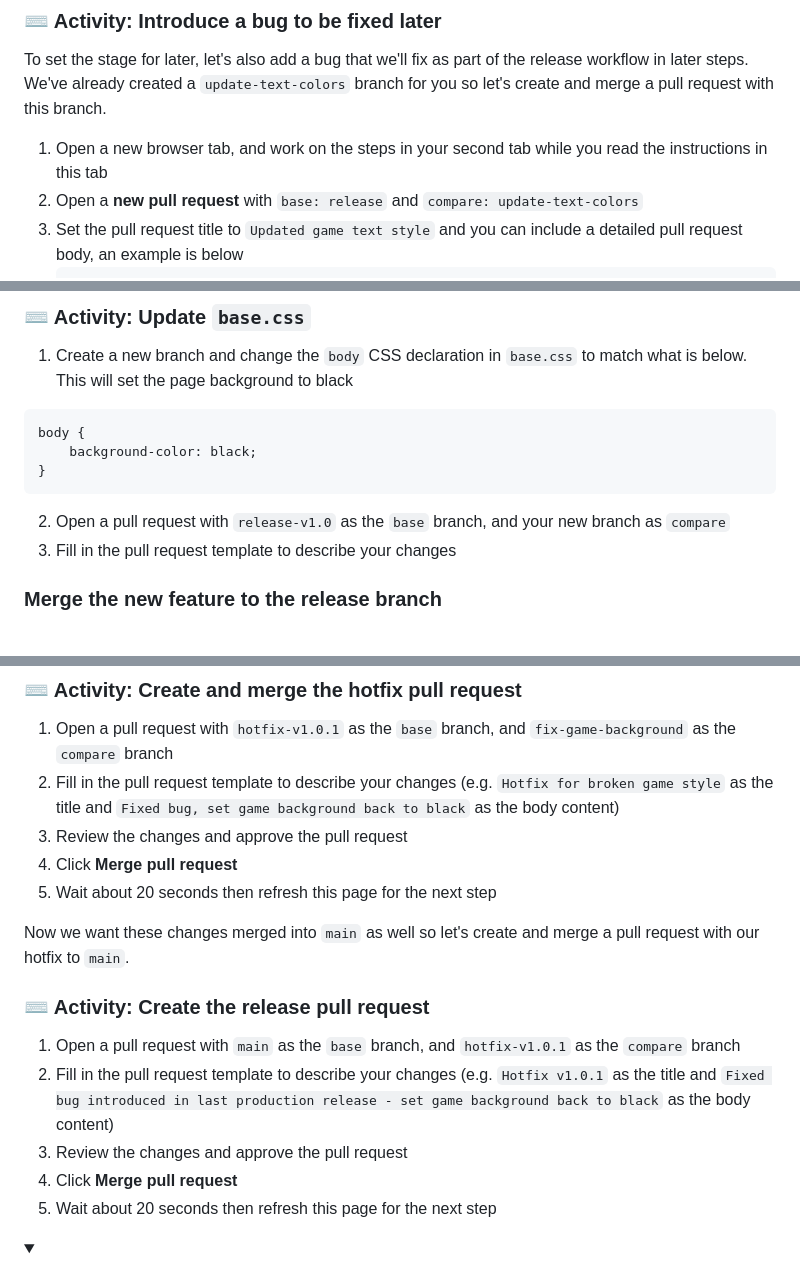
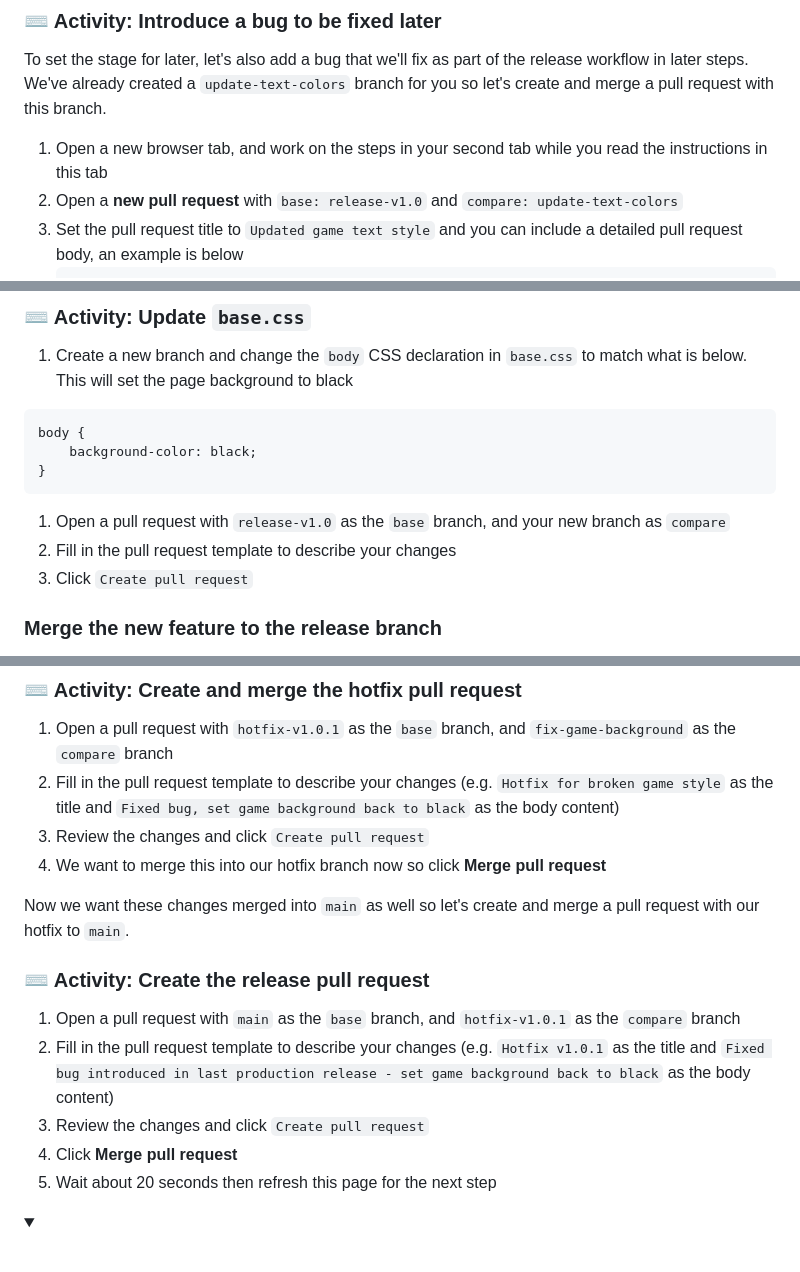
Before and after one commit to skills/release-based-workflow, a Markdown page: README.md, 3 parts joined by grey strips. GitHub-like rendering; folded sections open.

Commit message:
fix branch name and more wordsmith

````diff
--- a/README.md
+++ b/README.md
@@ -74,7 +74,7 @@ Before using a release based workflow for a larger release, let's create a tag a
 To set the stage for later, let's also add a bug that we'll fix as part of the release workflow in later steps.  We've already created a `update-text-colors` branch for you so let's create and merge a pull request with this branch.
 
 1. Open a new browser tab, and work on the steps in your second tab while you read the instructions in this tab
-1. Open a **new pull request** with `base: release` and `compare: update-text-colors`
+1. Open a **new pull request** with `base: release-v1.0` and `compare: update-text-colors`
 1. Set the pull request title to `Updated game text style` and you can include a detailed pull request body, an example is below
     ```
     ## Description:
@@ -119,8 +119,9 @@ body {
     background-color: black;
 }
 ```
-2. Open a pull request with `release-v1.0` as the `base` branch, and your new branch as `compare`
-3. Fill in the pull request template to describe your changes
+1. Open a pull request with `release-v1.0` as the `base` branch, and your new branch as `compare`
+1. Fill in the pull request template to describe your changes
+1. Click `Create pull request`
 
 ### Merge the new feature to the release branch
 Even with releases, the GitHub flow is still an important strategy for working with your team. It's a good idea to use short-lived branches for quick feature additions and bug fixes.
@@ -259,16 +260,15 @@ We'll submit a hotfix by creating and merging the pull request.
 
 1. Open a pull request with `hotfix-v1.0.1` as the `base` branch, and `fix-game-background` as the `compare` branch
 1. Fill in the pull request template to describe your changes (e.g. `Hotfix for broken game style` as the title and `Fixed bug, set game background back to black` as the body content)
-1. Review the changes and approve the pull request
-1. Click **Merge pull request**
-1. Wait about 20 seconds then refresh this page for the next step
+1. Review the changes and click `Create pull request`
+1. We want to merge this into our hotfix branch now so click **Merge pull request**
 
 Now we want these changes merged into `main` as well so let's create and merge a pull request with our hotfix to `main`.
 ### :keyboard: Activity: Create the release pull request
 
 1. Open a pull request with `main` as the `base` branch, and `hotfix-v1.0.1` as the `compare` branch
 1. Fill in the pull request template to describe your changes (e.g. `Hotfix v1.0.1` as the title and `Fixed bug introduced in last production release - set game background back to black` as the body content)
-1. Review the changes and approve the pull request
+1. Review the changes and click `Create pull request`
 1. Click **Merge pull request**
 1. Wait about 20 seconds then refresh this page for the next step
 
````
